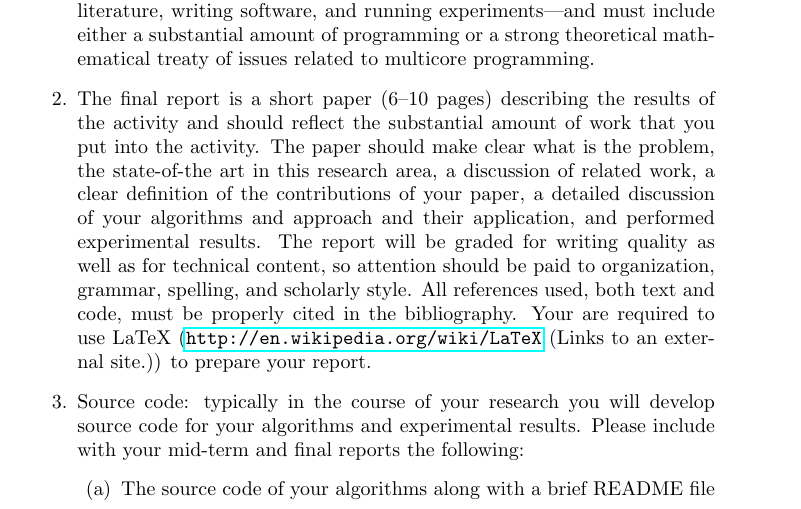
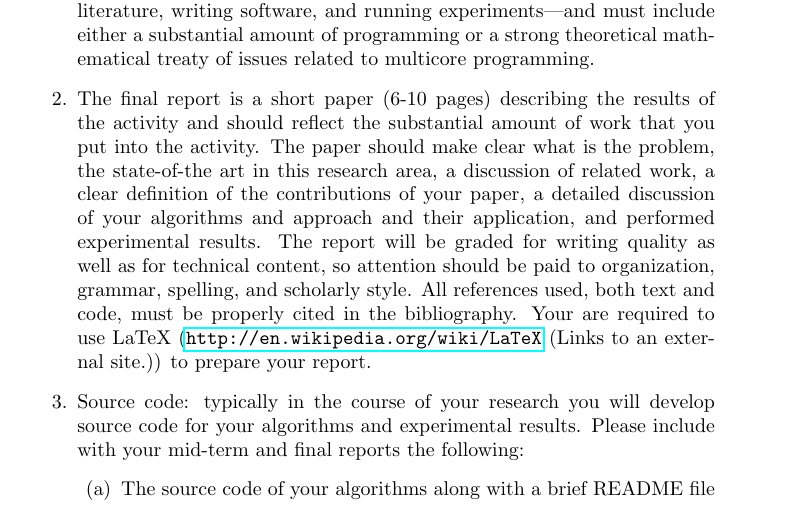
Before and after one commit to blake663/COP4520-concurrent-hashtable, a LaTeX document (paper.tex): part of page 4 of 4, cut so that both start at the same text. Compiled offline with pdfLaTeX.

Commit message:
Hyphen fix

```diff
--- a/paper.tex
+++ b/paper.tex
@@ -50,7 +50,7 @@ Well, it worked on my machine.
 The purpose of the project is to give you a chance to explore in some depth a topic that is related to the subject matter of this course. The project consists of two parts, an activity and a report. Your final report must present original work on a challenging problem.
 \begin{enumerate}
     \item The activity involves scholarly work—exploring a topic, reading relevant literature, writing software, and running experiments—and must include either a substantial amount of programming or a strong theoretical mathematical treaty of issues related to multicore programming.
-    \item The final report is a short paper (6–10 pages) describing the results of the activity and should reflect the substantial amount of work that you put into the activity. The paper should make clear what is the problem, the state-of-the art in this research area, a discussion of related work, a clear definition of the contributions of your paper, a detailed discussion of your algorithms and approach and their application, and performed experimental results. The report will be graded for writing quality as well as for technical content, so attention should be paid to organization, grammar, spelling, and scholarly style. All references used, both text and code, must be properly cited in the bibliography. Your are required to use LaTeX (\url{http://en.wikipedia.org/wiki/LaTeX} (Links to an external site.)) to prepare your report.
+    \item The final report is a short paper (6-10 pages) describing the results of the activity and should reflect the substantial amount of work that you put into the activity. The paper should make clear what is the problem, the state-of-the art in this research area, a discussion of related work, a clear definition of the contributions of your paper, a detailed discussion of your algorithms and approach and their application, and performed experimental results. The report will be graded for writing quality as well as for technical content, so attention should be paid to organization, grammar, spelling, and scholarly style. All references used, both text and code, must be properly cited in the bibliography. Your are required to use LaTeX (\url{http://en.wikipedia.org/wiki/LaTeX} (Links to an external site.)) to prepare your report.
     \item Source code: typically in the course of your research you will develop source code for your algorithms and experimental results. Please include with your mid-term and final reports the following:
     \begin{enumerate}
         \item The source code of your algorithms along with a brief README file
```
Also changed, not shown: paper.pdf.
